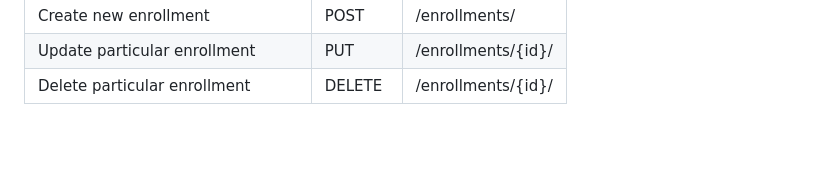
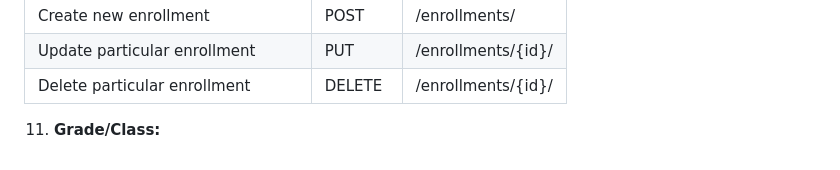
Before and after one commit to MaryanneMuthoni/Alx_CapstoneProject_BE, a Markdown page: README.md, the part around the change. GitHub-like rendering; blank space fills up the shorter version.

```diff
--- a/README.md
+++ b/README.md
@@ -160,3 +160,5 @@ ID, student_id(ForeignKey), class_id(ForeignKey), academic_year, date_enrolled,
 | Create new enrollment | POST |/enrollments/|
 | Update particular enrollment | PUT | /enrollments/{id}/ |
 | Delete particular enrollment | DELETE |/enrollments/{id}/ |
+
+11. **Grade/Class:**
```
